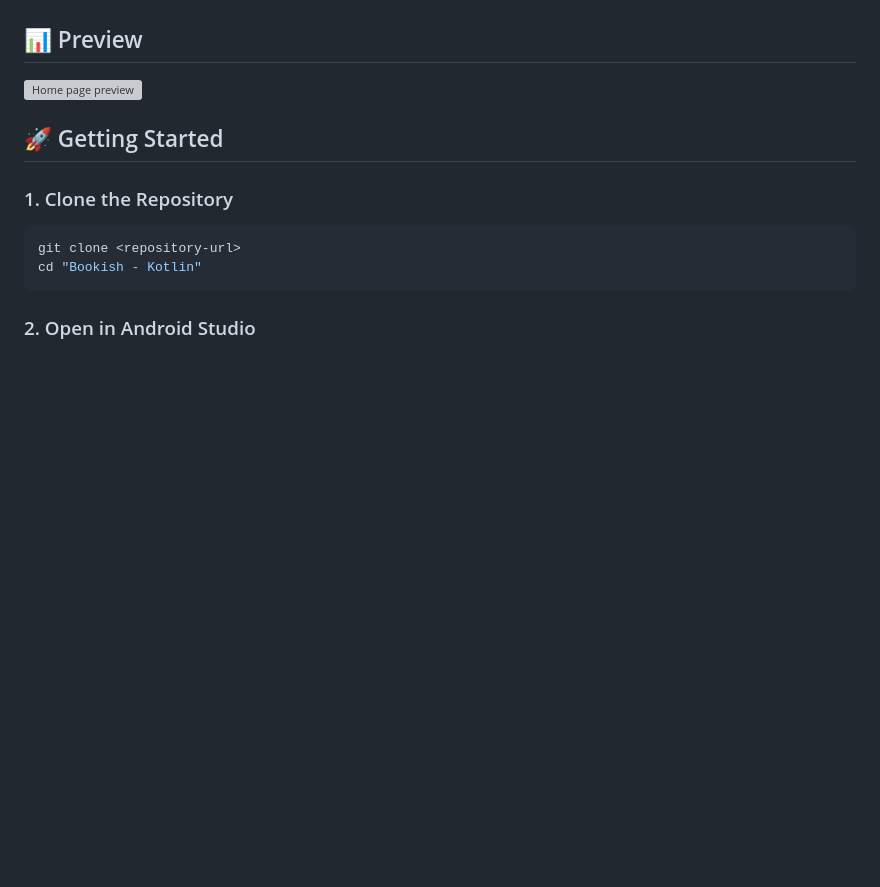
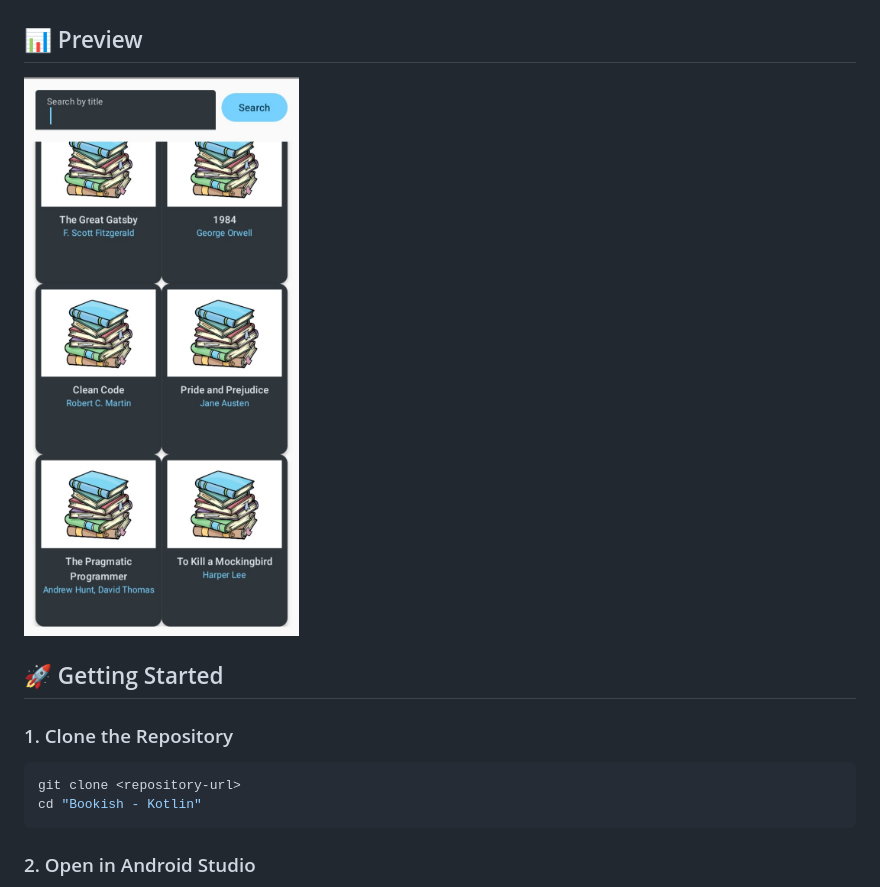
Before and after one commit to AwwLivSos/danijal_projects, a Markdown page: Bookish - Kotlin/README.md, the part around the change. GitHub-like rendering; blank space fills up the shorter version; grey boxes are pictures that could not be loaded.

```diff
--- a/Bookish - Kotlin/README.md
+++ b/Bookish - Kotlin/README.md
@@ -33,7 +33,7 @@ Bookish is a modern Android application built with Kotlin and Jetpack Compose th
 
 ## 📊 Preview
 
-![Home page preview](images/screenshot.png)
+![Home page preview](images/screenshot.jpg)
 
 ## 🚀 Getting Started
 
```
